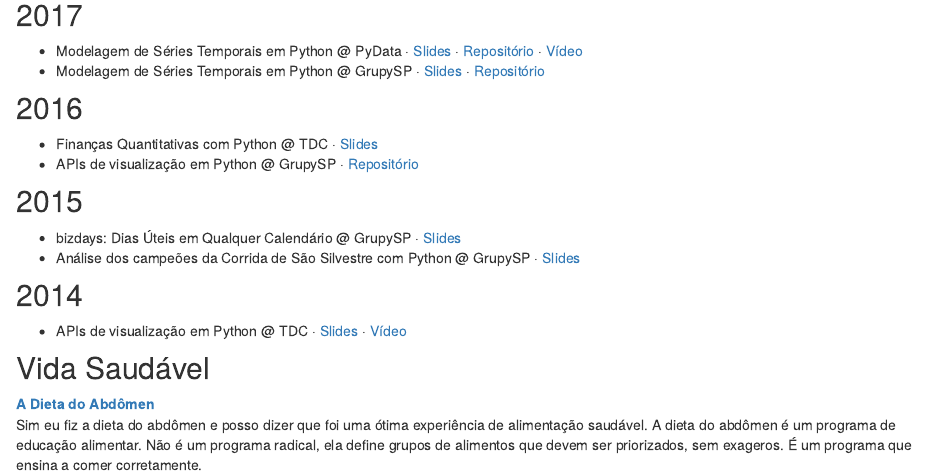
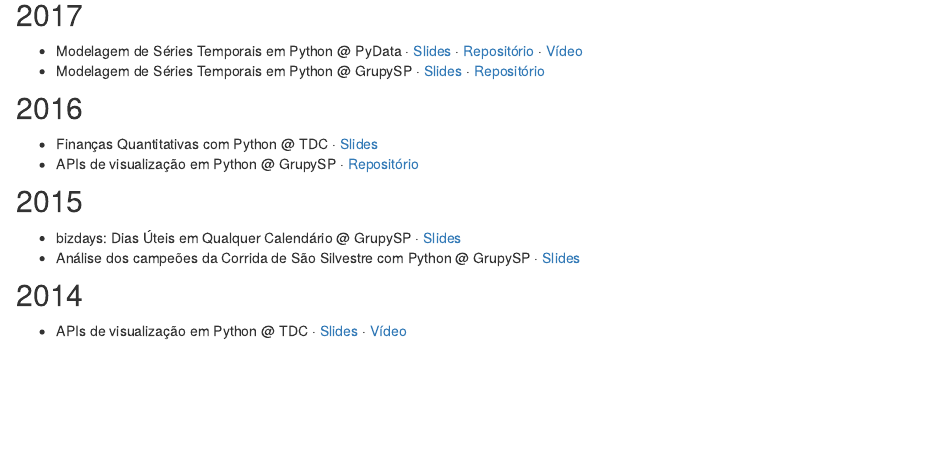
Before and after one commit to wilsonfreitas/blog-wilsonfreitas.net, an R Markdown document (press.Rmd): the page in a window 1100 px wide, from 380 px down. Rendered offline with R 4.5, knitr and Pandoc, with nearby package versions; drawn as R Markdown's standard HTML page in place of the format the file asks for.

Commit message:
Press updated

```diff
--- a/press.Rmd
+++ b/press.Rmd
@@ -38,8 +37,3 @@
 
 ## 2014
 - APIs de visualização em Python @ TDC &middot; [Slides](https://www.slideshare.net/wfreitas/apis-de-visualizacao-em-python) &middot; [Vídeo](https://www.infoq.com/br/presentations/apis-de-visualizacao-em-python)
-
-## Vida Saudável
-
-[A Dieta do Abdômen](https://wilsonfreitas.github.io/pages/dieta-do-abdomen.html)
-: Sim eu fiz a dieta do abdômen e posso dizer que foi uma ótima experiência de alimentação saudável. A dieta do abdômen é um programa de educação alimentar. Não é um programa radical, ela define grupos de alimentos que devem ser priorizados, sem exageros. É um programa que ensina a comer corretamente.
```
Also changed, not shown: press.Rmd (1 more changed lines), 3 other files.
